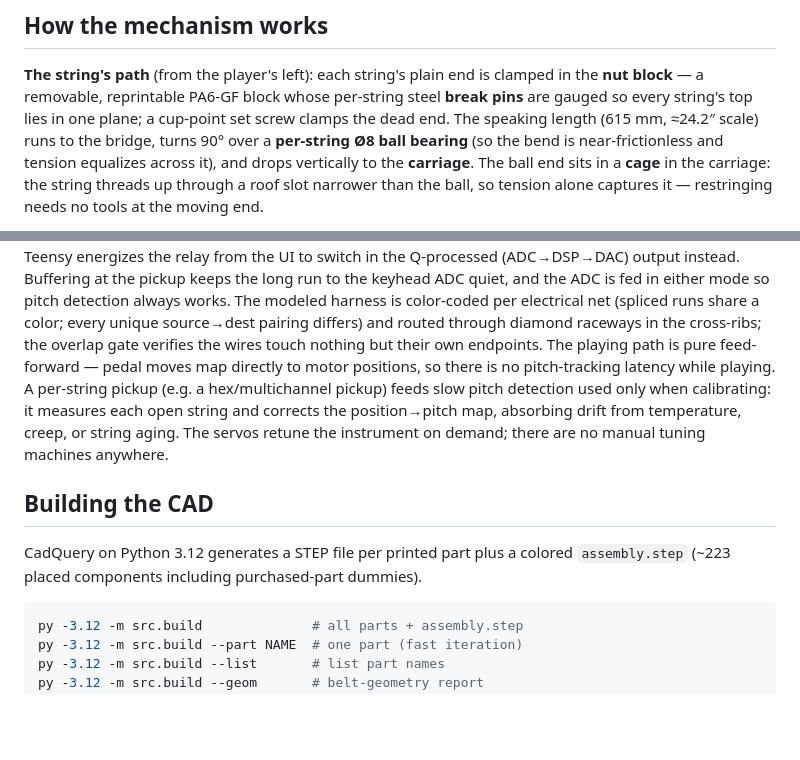
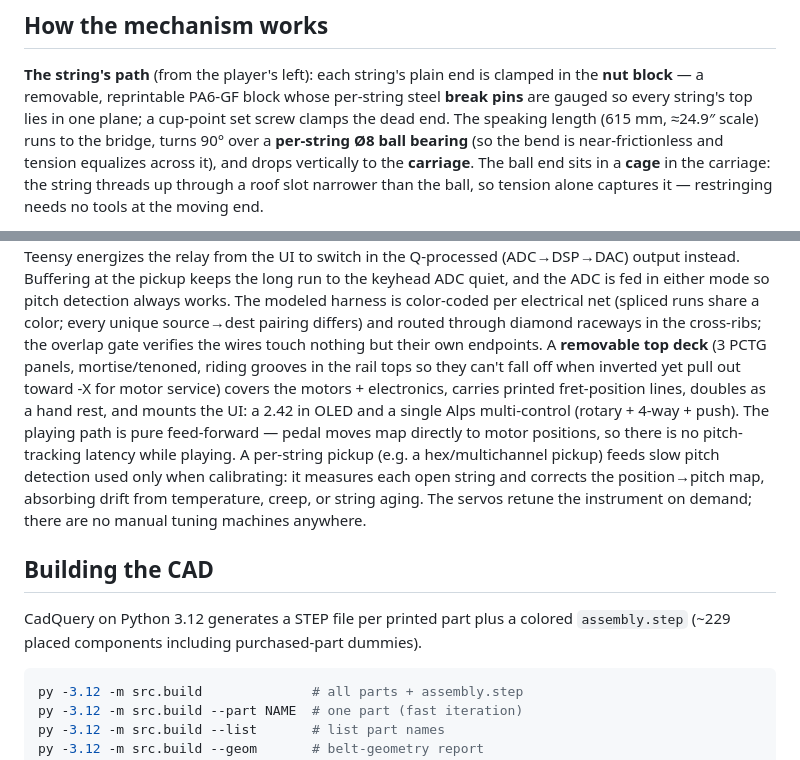
Before and after one commit to gustebeast/public-steel-guitar, a Markdown page: README.md, 2 parts joined by grey strips. Drawn GitHub-style; blank space fills up the shorter version.

````diff
--- a/README.md
+++ b/README.md
@@ -61,7 +61,7 @@ limitation):
 clamped in the **nut block** — a removable, reprintable PA6-GF block whose
 per-string steel **break pins** are gauged so every string's top lies in one
 plane; a cup-point set screw clamps the dead end. The speaking length (615 mm,
-≈24.2″ scale) runs to the bridge, turns 90° over a **per-string Ø8 ball
+≈24.9″ scale) runs to the bridge, turns 90° over a **per-string Ø8 ball
 bearing** (so the bend is near-frictionless and tension equalizes across it),
 and drops vertically to the **carriage**. The ball end sits in a **cage** in
 the carriage: the string threads up through a roof slot narrower than the
@@ -121,7 +121,11 @@ either mode so pitch detection always works. The modeled harness is
 color-coded per electrical net (spliced runs share a color; every unique
 source→dest pairing differs) and routed through diamond raceways in the
 cross-ribs; the overlap gate verifies the wires touch nothing but their own
-endpoints.
+endpoints. A **removable top deck** (3 PCTG panels, mortise/tenoned, riding
+grooves in the rail tops so they can't fall off when inverted yet pull out
+toward -X for motor service) covers the motors + electronics, carries printed
+fret-position lines, doubles as a hand rest, and mounts the UI: a 2.42 in OLED
+and a single Alps multi-control (rotary + 4-way + push).
 The playing path is pure feed-forward — pedal moves map directly to motor
 positions, so there is no pitch-tracking latency while playing. A per-string
 pickup (e.g. a hex/multichannel pickup) feeds slow pitch detection used only
@@ -133,7 +137,7 @@ machines anywhere.
 ## Building the CAD
 
 CadQuery on Python 3.12 generates a STEP file per printed part plus a colored
-`assembly.step` (~223 placed components including purchased-part dummies).
+`assembly.step` (~229 placed components including purchased-part dummies).
 
 ```bash
 py -3.12 -m src.build              # all parts + assembly.step
````
Also changed, not shown: BOM.md (+18 -16 lines).
